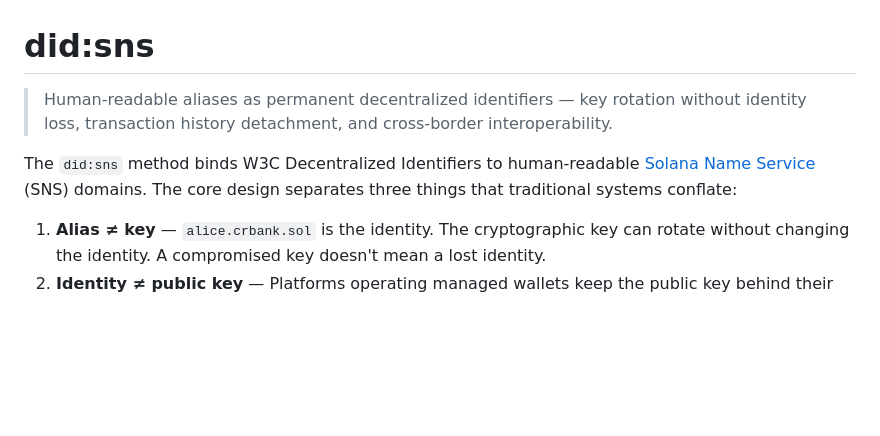
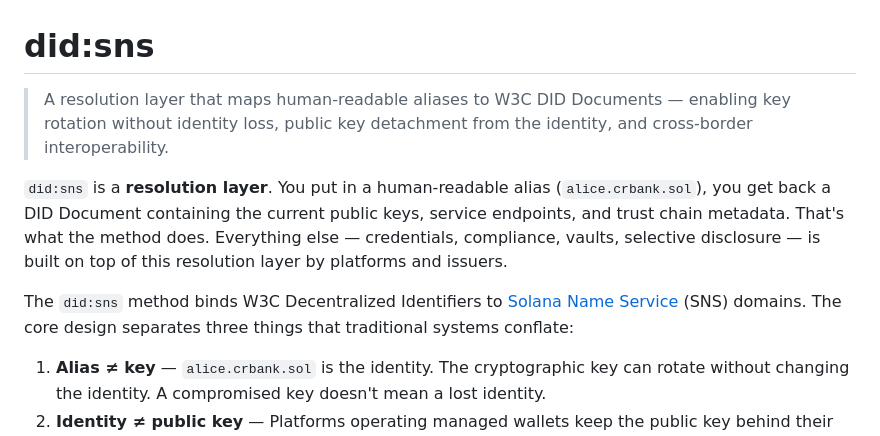
Before and after one commit to Attestto-com/did-sns-spec, a Markdown page: README.md, the part around the change. GitHub-like rendering; blank space fills up the shorter version.

Commit message:
fix(readme): make clear did:sns is a resolution layer — alias in, DID Document out

```diff
--- a/README.md
+++ b/README.md
@@ -1,8 +1,10 @@
 # did:sns
 
-> Human-readable aliases as permanent decentralized identifiers — key rotation without identity loss, transaction history detachment, and cross-border interoperability.
+> A resolution layer that maps human-readable aliases to W3C DID Documents — enabling key rotation without identity loss, public key detachment from the identity, and cross-border interoperability.
 
-The `did:sns` method binds W3C Decentralized Identifiers to human-readable [Solana Name Service](https://sns.id) (SNS) domains. The core design separates three things that traditional systems conflate:
+`did:sns` is a **resolution layer**. You put in a human-readable alias (`alice.crbank.sol`), you get back a DID Document containing the current public keys, service endpoints, and trust chain metadata. That's what the method does. Everything else — credentials, compliance, vaults, selective disclosure — is built on top of this resolution layer by platforms and issuers.
+
+The `did:sns` method binds W3C Decentralized Identifiers to [Solana Name Service](https://sns.id) (SNS) domains. The core design separates three things that traditional systems conflate:
 
 1. **Alias ≠ key** — `alice.crbank.sol` is the identity. The cryptographic key can rotate without changing the identity. A compromised key doesn't mean a lost identity.
 2. **Identity ≠ public key** — Platforms operating managed wallets keep the public key behind their infrastructure. Users share only the alias. Counterparties verify through the alias, never seeing the underlying key or its on-chain transaction history.
```
